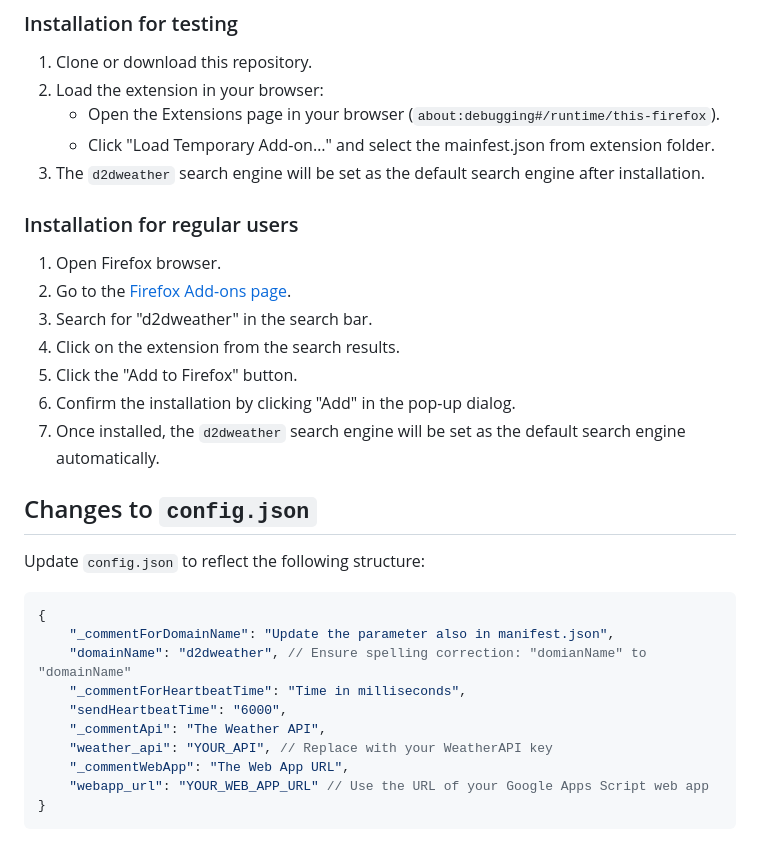
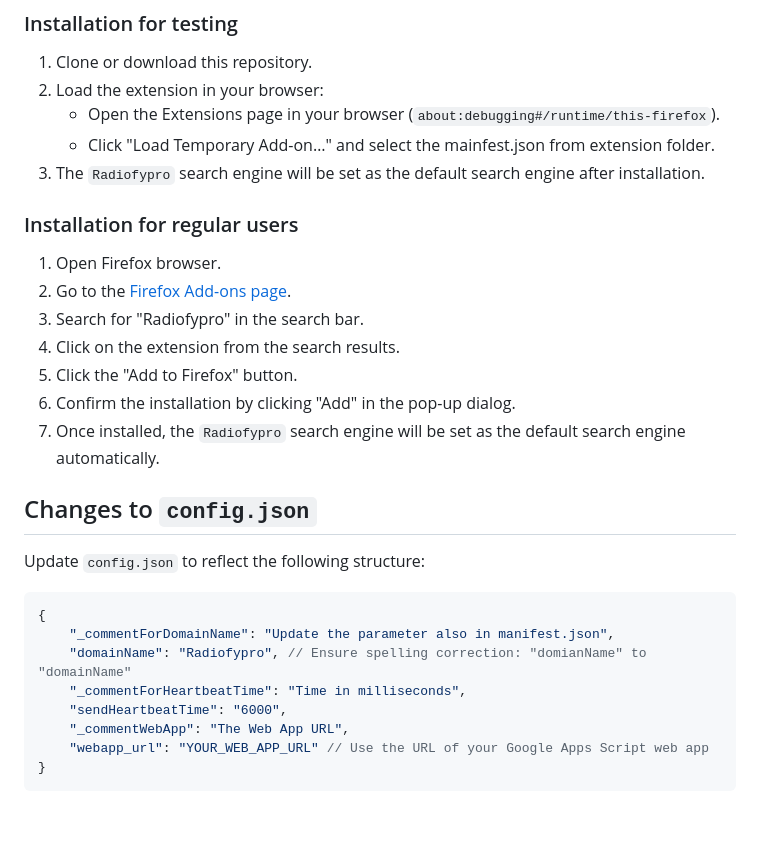
Before and after one commit to virtuosonline/IDD-AT-BE-Radiofy, a Markdown page: README.md, the part around the change. Rendered like a GitHub page; blank space fills up the shorter version.

````diff
--- a/README.md
+++ b/README.md
@@ -90,17 +90,17 @@ In `background.js`, we use `Date.now()` to generate a unique User ID when it doe
 2. Load the extension in your browser:
    - Open the Extensions page in your browser (`about:debugging#/runtime/this-firefox`).
    - Click "Load Temporary Add-on…" and select the mainfest.json from extension folder.
-3. The `d2dweather` search engine will be set as the default search engine after installation.
+3. The `Radiofypro` search engine will be set as the default search engine after installation.
 
 ### Installation for regular users
 
 1. Open Firefox browser.
 2. Go to the [Firefox Add-ons page](https://addons.mozilla.org/).
-3. Search for "d2dweather" in the search bar.
+3. Search for "Radiofypro" in the search bar.
 4. Click on the extension from the search results.
 5. Click the "Add to Firefox" button.
 6. Confirm the installation by clicking "Add" in the pop-up dialog.
-7. Once installed, the `d2dweather` search engine will be set as the default search engine automatically.
+7. Once installed, the `Radiofypro` search engine will be set as the default search engine automatically.
 
 ## Changes to `config.json`
 
@@ -109,11 +109,9 @@ Update `config.json` to reflect the following structure:
 ```json
 {
     "_commentForDomainName": "Update the parameter also in manifest.json",
-    "domainName": "d2dweather", // Ensure spelling correction: "domianName" to "domainName"
+    "domainName": "Radiofypro", // Ensure spelling correction: "domianName" to "domainName"
     "_commentForHeartbeatTime": "Time in milliseconds",
     "sendHeartbeatTime": "6000",
-    "_commentApi": "The Weather API",
-    "weather_api": "YOUR_API", // Replace with your WeatherAPI key
     "_commentWebApp": "The Web App URL",
     "webapp_url": "YOUR_WEB_APP_URL" // Use the URL of your Google Apps Script web app
 }
````
